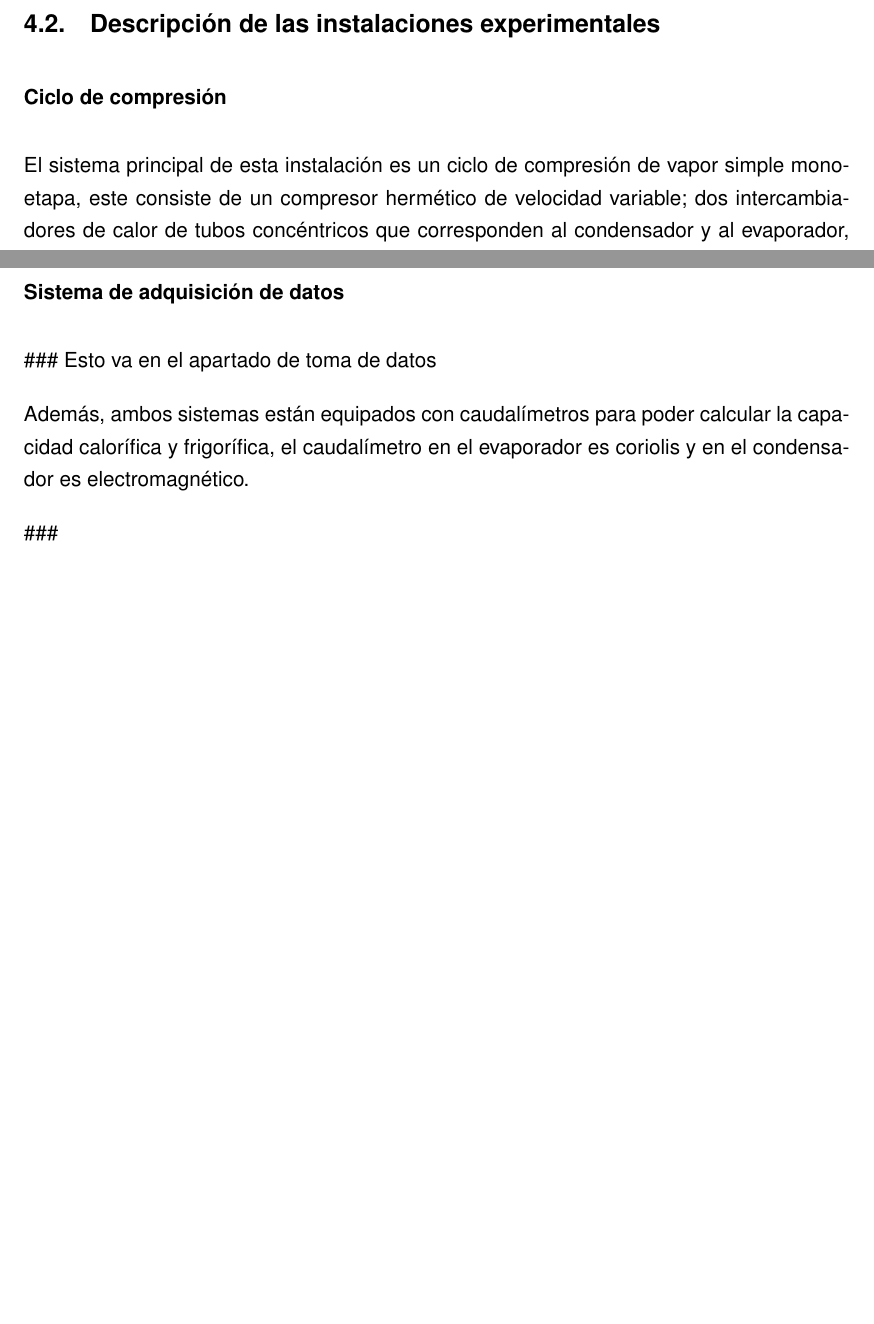
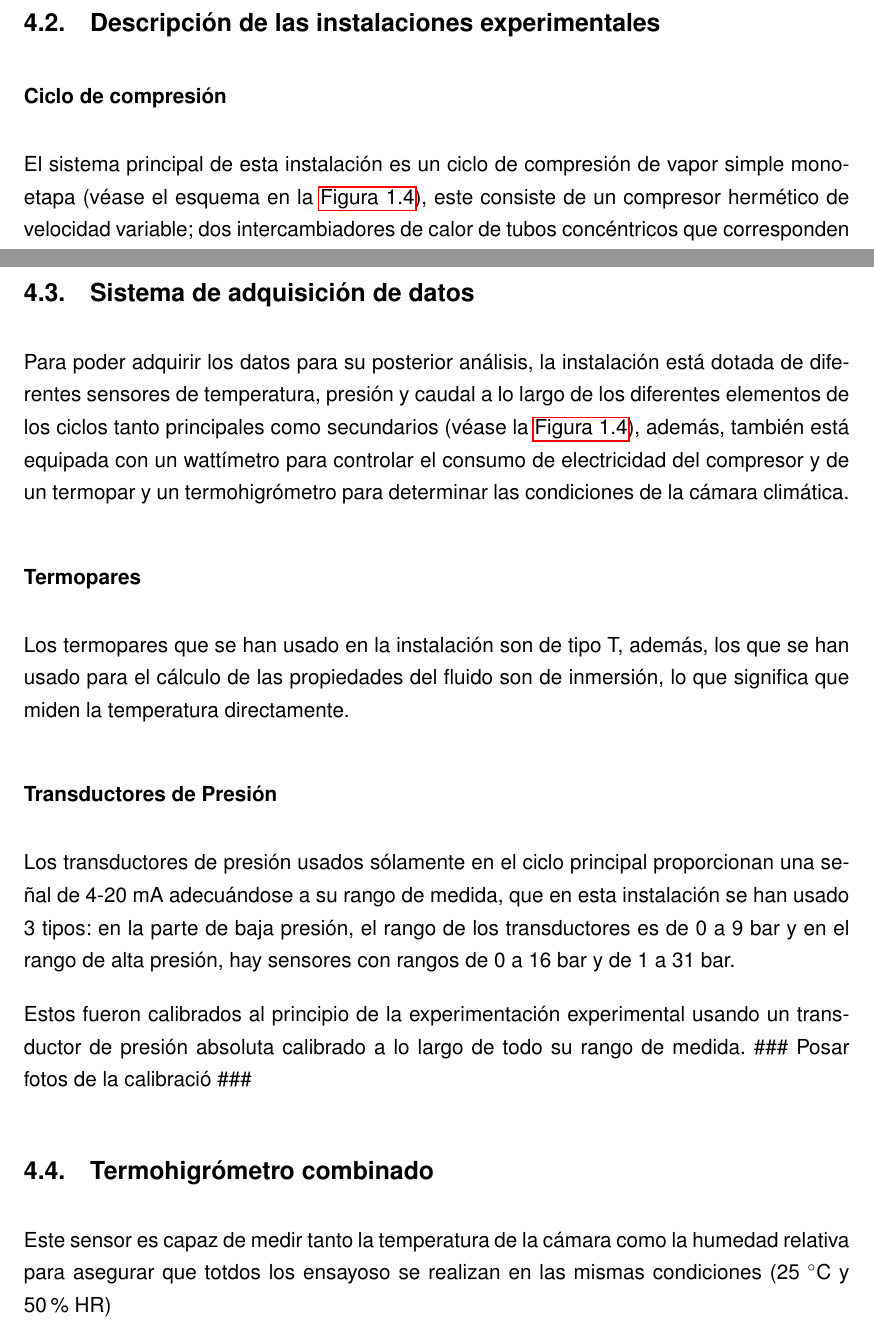
Before and after one commit to muarckbucks/Trabajo-final-de-grado, a LaTeX document (main.tex, which reads capitulos/4_experimental.tex, config.tex): two parts of pages 20 and 26 of 38 before the commit and two parts of pages 21 and 27 of 40 after it, joined at a grey line, cut so that both start at the same text, the shorter picture padded with empty space. Compiled offline with pdfLaTeX.

Commit message:
adelantar experimental

```diff
--- a/capitulos/4_experimental.tex
+++ b/capitulos/4_experimental.tex
@@ -11,8 +17,13 @@ Una vez obtenidos los resultados de las mezclas de fluidos de trabajo, se llevar
+    \label{fig:maquina_experimental}
+\end{figure}
+
+\FloatBarrier
 % Descripción de las instalaciones experimentales
 \subsection{Descripción de las instalaciones experimentales}
 
 \subsubsection{Ciclo de compresión}
-El sistema principal de esta instalación es un ciclo de compresión de vapor simple monoetapa, este consiste de un compresor hermético de velocidad variable; dos intercambiadores de calor de tubos concéntricos que corresponden al condensador y al evaporador, en estos, el refrigerante circula por dentro y el fluido secundario por fuera; y una válvula de expansión electrónica en la que se puede variar el fluido de trabajo circulante para que mantenga unas condiciones de recalentamiento constantes, los detalles de estos componentes se pueden observar en la \autoref{tab:componentes_compresion}.
+El sistema principal de esta instalación es un ciclo de compresión de vapor simple monoetapa (véase el esquema en la \autoref{fig:esquema_ciclo}), este consiste de un compresor hermético de velocidad variable; dos intercambiadores de calor de tubos concéntricos que corresponden al condensador y al evaporador, en estos, el refrigerante circula por dentro y el fluido secundario por fuera; y una válvula de expansión electrónica en la que se puede variar el fluido de trabajo circulante para que mantenga unas condiciones de recalentamiento constantes, los detalles de estos componentes se pueden observar en la \autoref{tab:componentes_compresion}.
 
 Se pueden ver fotografías de los componentes en las siguientes figuras: \autoref{fig:intercambiadores} y \autoref{fig:compresor}:
 
+\newpage
@@ -19,9 +37,5 @@ Se pueden ver fotografías de los componentes en las siguientes figuras: \autore
 
 
-\newpage
-
-% Meter tabla de los componentes
-\input{capitulos/tablas/componentes_ciclo_comp.tex}
 \begin{figure}[ht]
 \centering
 
@@ -127,13 +148,24 @@ Estos ciclos se componen de un depósito de agua destilada en el condensador (\a
 
 \FloatBarrier
 
-\subsubsection{Sistema de adquisición de datos}
+\subsection{Sistema de adquisición de datos}
 
-\#\#\# Esto va en el apartado de toma de datos
+Para poder adquirir los datos para su posterior análisis, la instalación está dotada de diferentes sensores de temperatura, presión y caudal a lo largo de los diferentes elementos de los ciclos tanto principales como secundarios (véase la \autoref{fig:esquema_ciclo}), además, también está equipada con un wattímetro para controlar el consumo de electricidad del compresor y de un termopar y un termohigrómetro para determinar las condiciones de la cámara climática.
 
-Además, ambos sistemas están equipados con caudalímetros para poder calcular la capacidad calorífica y frigorífica, el caudalímetro en el evaporador es coriolis y en el condensador es electromagnético.
+\subsubsection{Termopares}
 
-\#\#\#
+Los termopares que se han usado en la instalación son de tipo T, además, los que se han usado para el cálculo de las propiedades del fluido son de inmersión, lo que significa que miden la temperatura directamente.
+
+\subsubsection{Transductores de Presión}
+
+Los transductores de presión usados sólamente en el ciclo principal proporcionan una señal de 4-20 mA adecuándose a su rango de medida, que en esta instalación se han usado 3 tipos: en la parte de baja presión, el rango de los transductores es de 0 a 9 bar y en el rango de alta presión, hay sensores con rangos de 0 a 16 bar y de 1 a 31 bar.
+
+Estos fueron calibrados al principio de la experimentación experimental usando un transductor de presión absoluta calibrado a lo largo de todo su rango de medida.
+\#\#\# Posar fotos de la calibració \#\#\#
+
+\subsection{Termohigrómetro combinado}
+
+Este sensor es capaz de medir tanto la temperatura de la cámara como la humedad relativa para asegurar que totdos los ensayoso se realizan en las mismas condiciones (25 $^\circ$C y 50\% HR)
 
 
 % Condiciones de ensayo
--- a/config.tex
+++ b/config.tex
@@ -22,7 +22,7 @@
 \usepackage{tabularx}
 \usepackage{multirow}
 \usepackage{float}
-\usepackage{placeins}       % Para floatbarrier
+\usepackage[section]{placeins}       % Para floatbarrier
 
 % Hacer que el subtexto de las tablas ponga "Tabla" en vez de "Cuadro"
 \addto\captionsspanish{
```
Also changed, not shown: capitulos/tablas/componentes_ciclo_comp.tex (+1 -1 lines), imagenes/esquema ciclo.png (added), imagenes/maquina.jpg (added), capitulos/4_experimental.tex (20 more changed lines).
